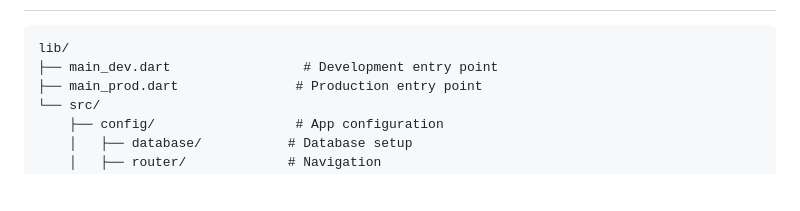
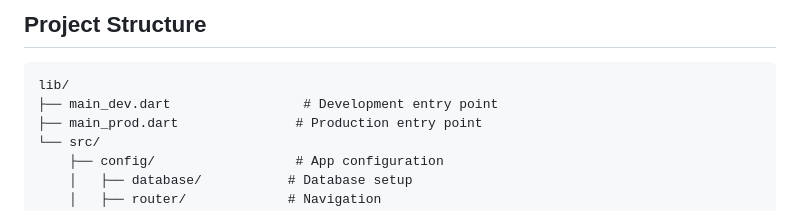
Before and after one commit to yohanangulo/spending-pal, a Markdown page: README.md, the part around one of its changes. Rendered like a GitHub page; blank space fills up the shorter version.

````diff
--- a/README.md
+++ b/README.md
@@ -159,3 +175,4 @@ SpendingPal is a comprehensive personal finance management application designed
+## Project Structure
 
 ```
 lib/
````
Also changed, not shown: other parts of README.md (+64 -48 lines).
